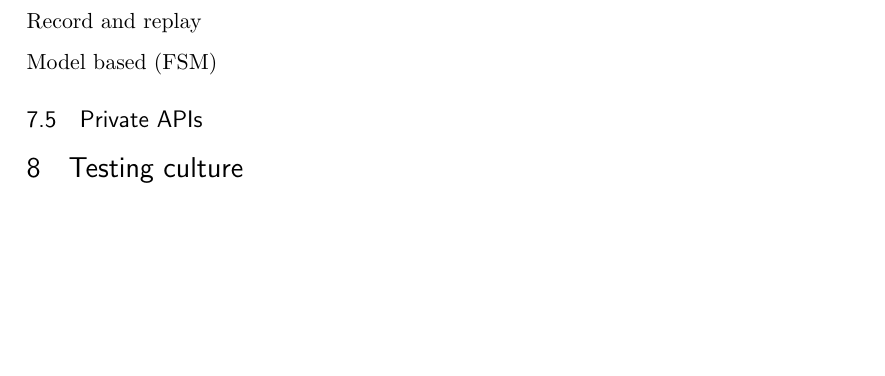
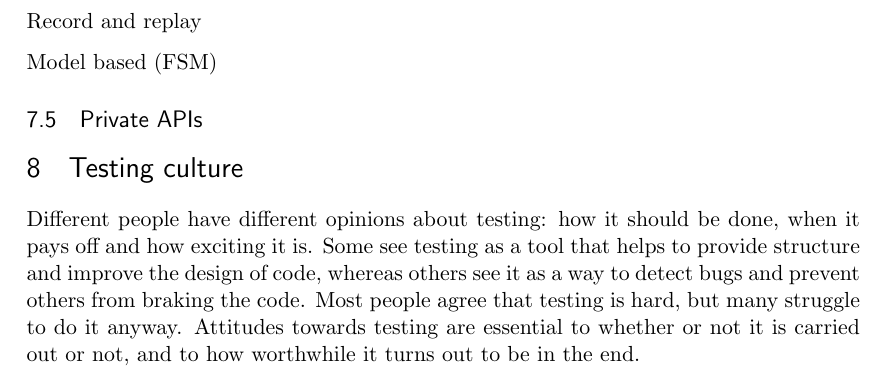
Before and after one commit to emilwall/exjobb, a LaTeX thesis (exjobb_thesis_emilwall.tex): part of page 20 of 32, cut so that both start at the same text, the shorter picture padded with empty space. Compiled offline with pdfLaTeX.

Commit message:
New introduction to testing culture

```diff
--- a/exjobb_thesis_emilwall.tex
+++ b/exjobb_thesis_emilwall.tex
@@ -377,6 +377,8 @@ Model based (FSM)
 
 \section{Testing culture}
 
+Different people have different opinions about testing: how it should be done, when it pays off and how exciting it is. Some see testing as a tool that helps to provide structure and improve the design of code, whereas others see it as a way to detect bugs and prevent others from braking the code. Most people agree that testing is hard, but many struggle to do it anyway. Attitudes towards testing are essential to whether or not it is carried out or not, and to how worthwhile it turns out to be in the end.
+
 \subsection{State of events}
 
 It's possible that the overall quality of JavaScript code has improved over the last few years, partly as a consequence of testing methodologies entering the JavaScript community. One might argue that the new application frameworks has brought not only new capabilities (as mentioned in section~\ref{sec:appframeworks}) but also brought people with background from backend-programming with tests, experienced with for example Ruby on Rails development, to JavaScript. In fact, most of the new frameworks have been developed by people with such background. This has influenced the way JavaScript code is written and given birth to a novel testing culture. \cite[questions~12-15]{Ahnve}
```
